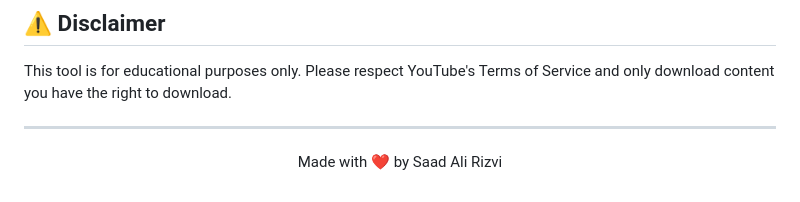
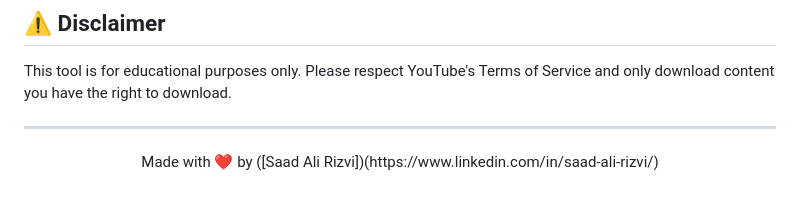
Before and after one commit to Blue-Rangoon/youtube-downloader, a Markdown page: README.md, the part around the change. Drawn GitHub-style.

```diff
--- a/README.md
+++ b/README.md
@@ -266,5 +266,5 @@ This tool is for educational purposes only. Please respect YouTube's Terms of Se
 ---
 
 <p align="center">
-  Made with ❤️ by Saad Ali Rizvi
+  Made with ❤️ by ([Saad Ali Rizvi])(https://www.linkedin.com/in/saad-ali-rizvi/)
 </p>
```
